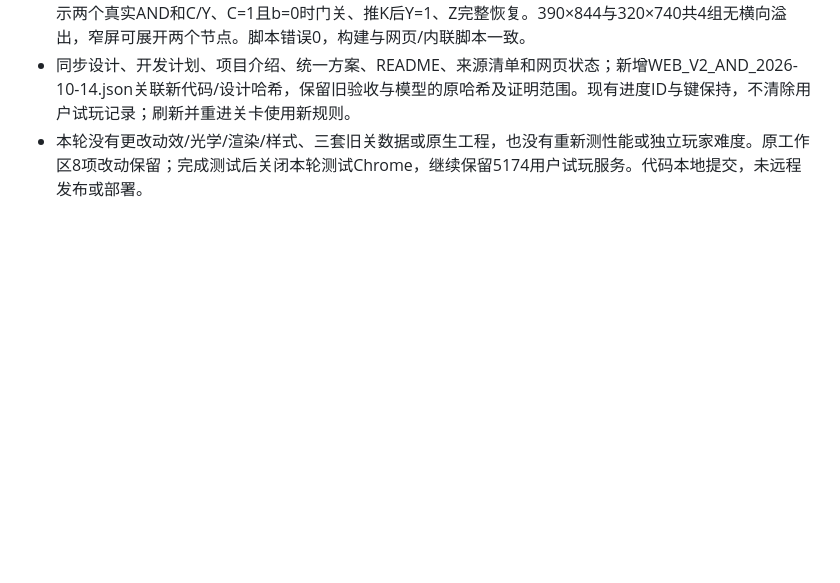
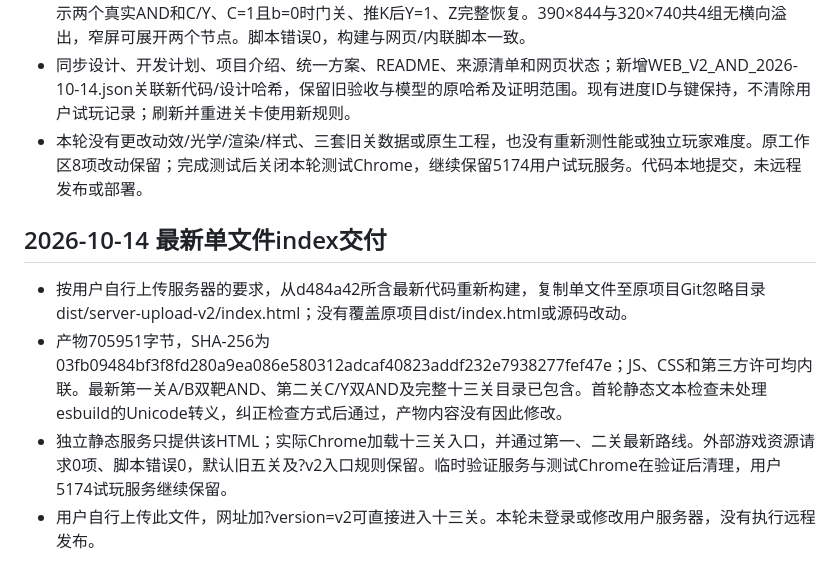
Before and after one commit to liyouran0820/von-neumann-dreams, a Markdown page: log.md, the part around the change. Rendered like a GitHub page; blank space fills up the shorter version.

Commit message:
docs: 记录最新单文件index交付与静态验证

```diff
--- a/log.md
+++ b/log.md
@@ -215,3 +215,11 @@
 - 实际Chrome键盘/按钮重新完成35条路线；新增01/02页面检查，确认白靶标B、夜K及旧b标记删除、02显示两个真实AND和C/Y、C=1且b=0时门关、推K后Y=1、Z完整恢复。390×844与320×740共4组无横向溢出，窄屏可展开两个节点。脚本错误0，构建与网页/内联脚本一致。
 - 同步设计、开发计划、项目介绍、统一方案、README、来源清单和网页状态；新增WEB_V2_AND_2026-10-14.json关联新代码/设计哈希，保留旧验收与模型的原哈希及证明范围。现有进度ID与键保持，不清除用户试玩记录；刷新并重进关卡使用新规则。
 - 本轮没有更改动效/光学/渲染/样式、三套旧关数据或原生工程，也没有重新测性能或独立玩家难度。原工作区8项改动保留；完成测试后关闭本轮测试Chrome，继续保留5174用户试玩服务。代码本地提交，未远程发布或部署。
+
+
+## 2026-10-14 最新单文件index交付
+
+- 按用户自行上传服务器的要求，从d484a42所含最新代码重新构建，复制单文件至原项目Git忽略目录dist/server-upload-v2/index.html；没有覆盖原项目dist/index.html或源码改动。
+- 产物705951字节，SHA-256为03fb09484bf3f8fd280a9ea086e580312adcaf40823addf232e7938277fef47e；JS、CSS和第三方许可均内联。最新第一关A/B双靶AND、第二关C/Y双AND及完整十三关目录已包含。首轮静态文本检查未处理esbuild的Unicode转义，纠正检查方式后通过，产物内容没有因此修改。
+- 独立静态服务只提供该HTML；实际Chrome加载十三关入口，并通过第一、二关最新路线。外部游戏资源请求0项、脚本错误0，默认旧五关及?v2入口规则保留。临时验证服务与测试Chrome在验证后清理，用户5174试玩服务继续保留。
+- 用户自行上传此文件，网址加?version=v2可直接进入十三关。本轮未登录或修改用户服务器，没有执行远程发布。
```
